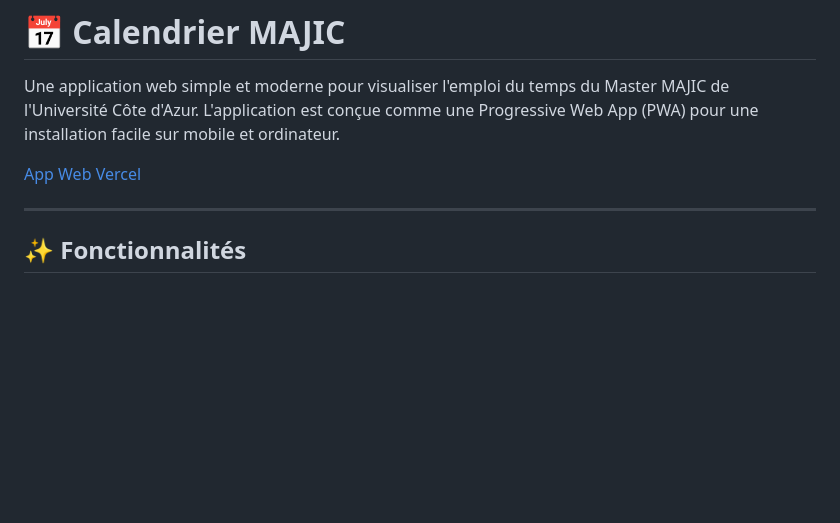
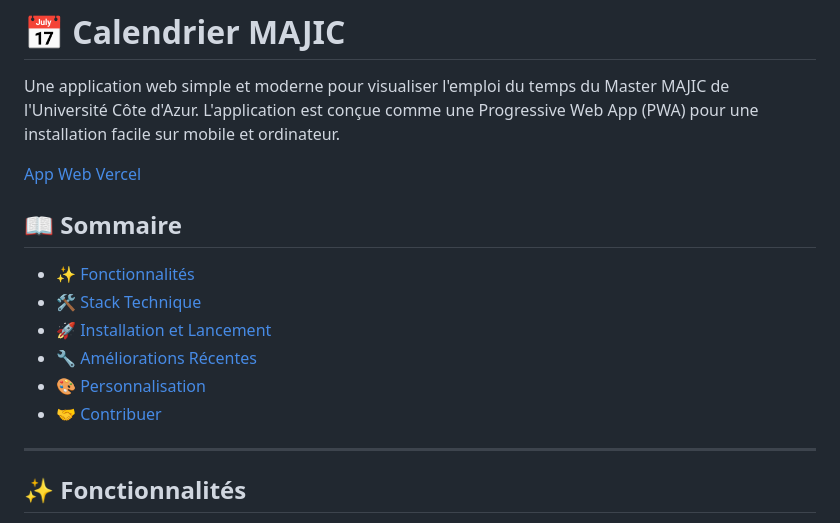
Before and after one commit to NoaSecond/BetterCalendar, a Markdown page: README.md, the part around the change. Drawn GitHub-style; blank space fills up the shorter version.

Commit message:
:memo: Update README.md to add table of contents for better navigation

```diff
--- a/README.md
+++ b/README.md
@@ -3,6 +3,15 @@
 Une application web simple et moderne pour visualiser l'emploi du temps du Master MAJIC de l'Université Côte d'Azur. L'application est conçue comme une Progressive Web App (PWA) pour une installation facile sur mobile et ordinateur.
 
 [App Web Vercel](https://better-calendar-sand.vercel.app)
+
+## 📖 Sommaire
+
+- [✨ Fonctionnalités](#-fonctionnalités)
+- [🛠️ Stack Technique](#️-stack-technique)
+- [🚀 Installation et Lancement](#-installation-et-lancement)
+- [🔧 Améliorations Récentes](#-améliorations-récentes)
+- [🎨 Personnalisation](#-personnalisation)
+- [🤝 Contribuer](#-contribuer)
 
 -----
 
```
